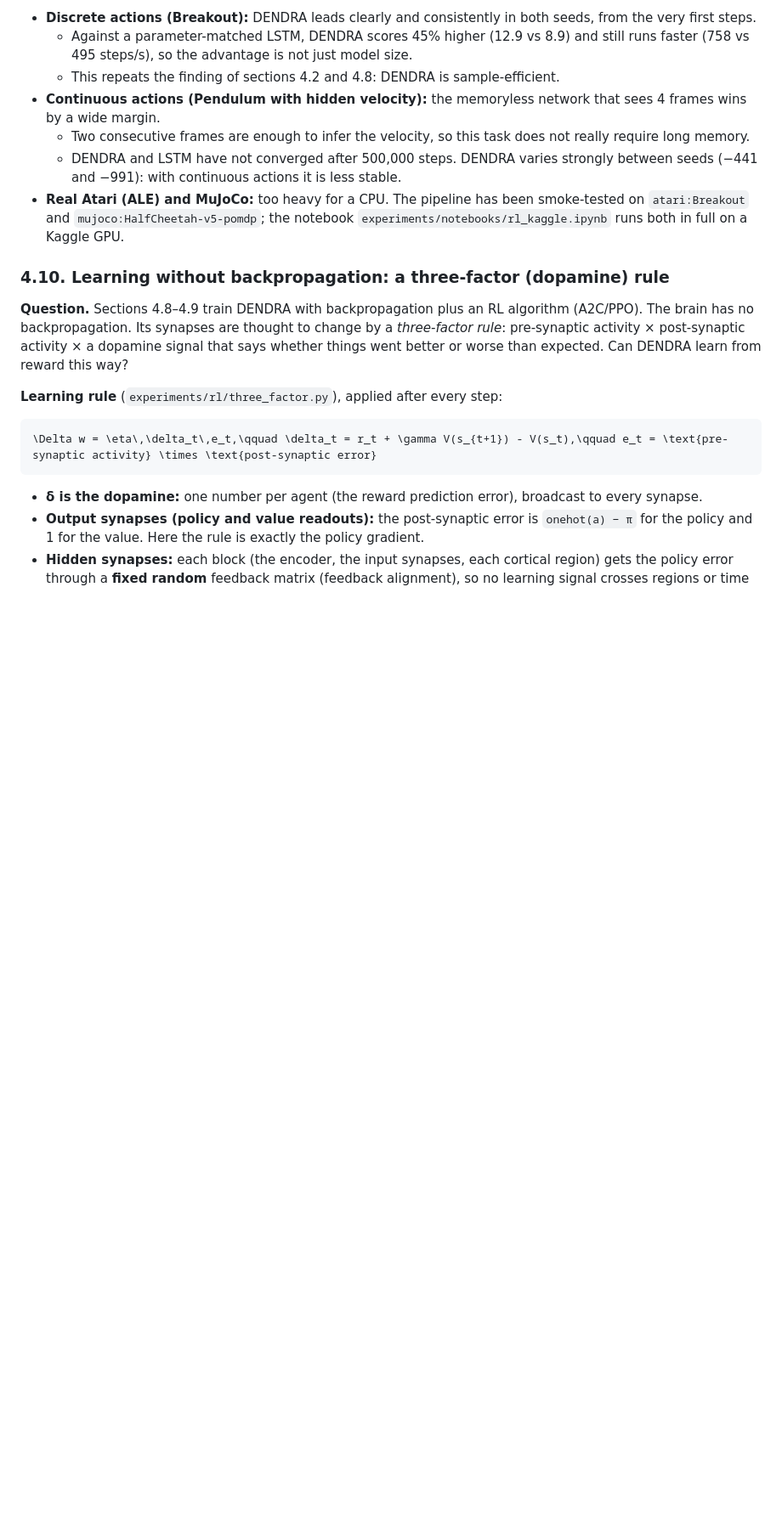
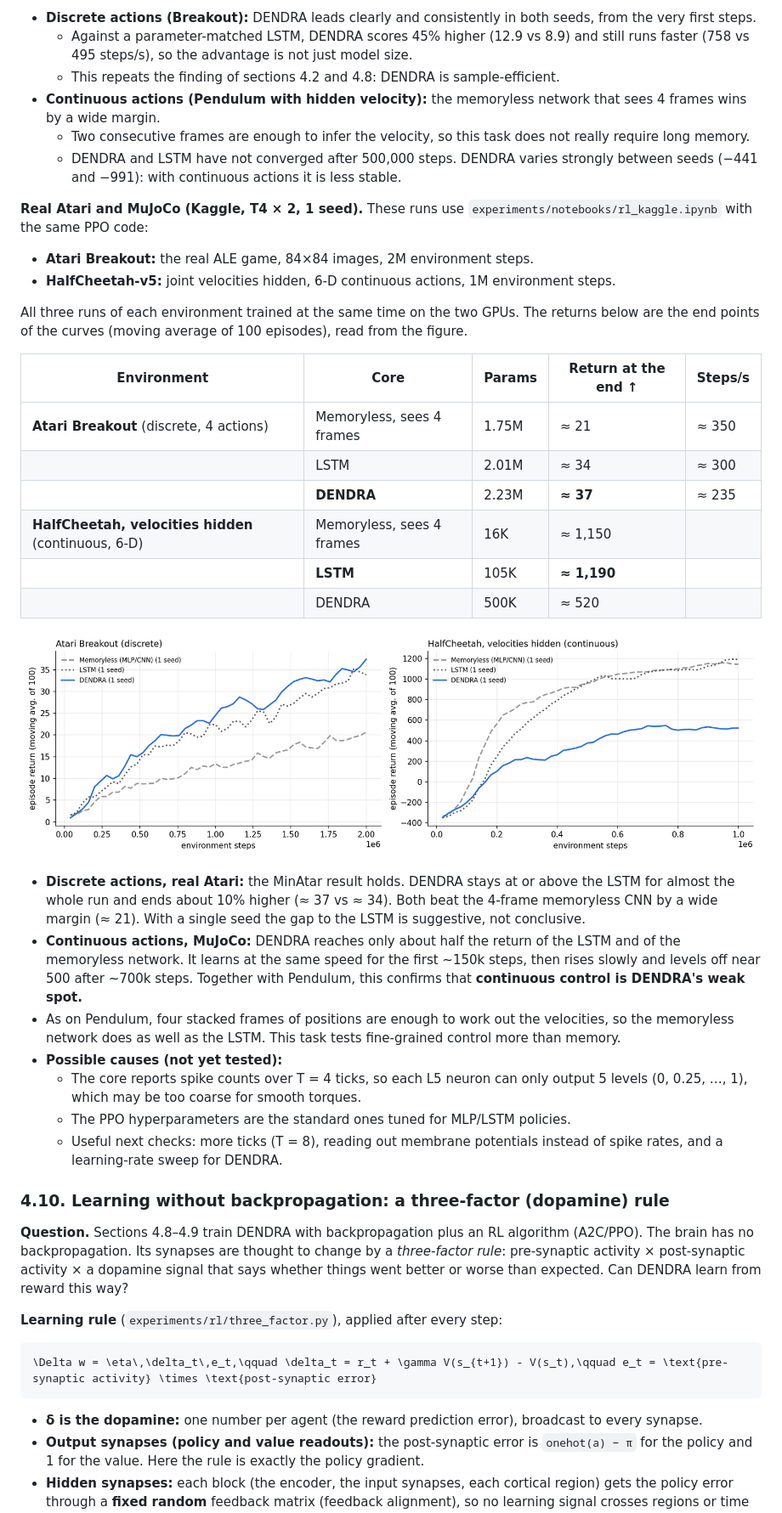
Before and after one commit to thanhminh97/DENDRA, a Markdown page: README.md, the part around one of its changes. Shown at 85% size. GitHub-like rendering; pictures changed too: figures/rl_ppo_kaggle.png (added); blank space fills up the shorter version.

Commit message:
Add Kaggle results: real Atari Breakout and MuJoCo HalfCheetah (PPO)
Breakout (2M steps, 1 seed): DENDRA ~37, LSTM ~34, memoryless CNN ~21.
HalfCheetah with hidden velocities (1M steps): LSTM ~1,190, memoryless
~1,150, DENDRA ~520. Continuous control remains DENDRA's weak spot.

```diff
--- a/README.md
+++ b/README.md
@@ -436,7 +436,31 @@ Section 6 of the notebook compares the three modes (original / fast / fast + com
 - **Continuous actions (Pendulum with hidden velocity):** the memoryless network that sees 4 frames wins by a wide margin.
     - Two consecutive frames are enough to infer the velocity, so this task does not really require long memory.
     - DENDRA and LSTM have not converged after 500,000 steps. DENDRA varies strongly between seeds (−441 and −991): with continuous actions it is less stable.
-- **Real Atari (ALE) and MuJoCo:** too heavy for a CPU. The pipeline has been smoke-tested on `atari:Breakout` and `mujoco:HalfCheetah-v5-pomdp`; the notebook `experiments/notebooks/rl_kaggle.ipynb` runs both in full on a Kaggle GPU.
+
+**Real Atari and MuJoCo (Kaggle, T4 × 2, 1 seed).** These runs use `experiments/notebooks/rl_kaggle.ipynb` with the same PPO code:
+- **Atari Breakout:** the real ALE game, 84×84 images, 2M environment steps.
+- **HalfCheetah-v5:** joint velocities hidden, 6-D continuous actions, 1M environment steps.
+
+All three runs of each environment trained at the same time on the two GPUs. The returns below are the end points of the curves (moving average of 100 episodes), read from the figure.
+
+| Environment | Core | Params | Return at the end ↑ | Steps/s |
+| --- | --- | --- | --- | --- |
+| **Atari Breakout** (discrete, 4 actions) | Memoryless, sees 4 frames | 1.75M | ≈ 21 | ≈ 350 |
+| | LSTM | 2.01M | ≈ 34 | ≈ 300 |
+| | **DENDRA** | 2.23M | **≈ 37** | ≈ 235 |
+| **HalfCheetah, velocities hidden** (continuous, 6-D) | Memoryless, sees 4 frames | 16K | ≈ 1,150 | |
+| | **LSTM** | 105K | **≈ 1,190** | |
+| | DENDRA | 500K | ≈ 520 | |
+
+![PPO on real Atari Breakout and MuJoCo HalfCheetah with hidden velocities](figures/rl_ppo_kaggle.png)
+
+- **Discrete actions, real Atari:** the MinAtar result holds. DENDRA stays at or above the LSTM for almost the whole run and ends about 10% higher (≈ 37 vs ≈ 34). Both beat the 4-frame memoryless CNN by a wide margin (≈ 21). With a single seed the gap to the LSTM is suggestive, not conclusive.
+- **Continuous actions, MuJoCo:** DENDRA reaches only about half the return of the LSTM and of the memoryless network. It learns at the same speed for the first ~150k steps, then rises slowly and levels off near 500 after ~700k steps. Together with Pendulum, this confirms that **continuous control is DENDRA's weak spot.**
+- As on Pendulum, four stacked frames of positions are enough to work out the velocities, so the memoryless network does as well as the LSTM. This task tests fine-grained control more than memory.
+- **Possible causes (not yet tested):**
+  - The core reports spike counts over T = 4 ticks, so each L5 neuron can only output 5 levels (0, 0.25, …, 1), which may be too coarse for smooth torques.
+  - The PPO hyperparameters are the standard ones tuned for MLP/LSTM policies.
+  - Useful next checks: more ticks (T = 8), reading out membrane potentials instead of spike rates, and a learning-rate sweep for DENDRA.
 
 ### 4.10. Learning without backpropagation: a three-factor (dopamine) rule
 
```
Also changed, not shown: other parts of README.md (+1 -1 lines).
